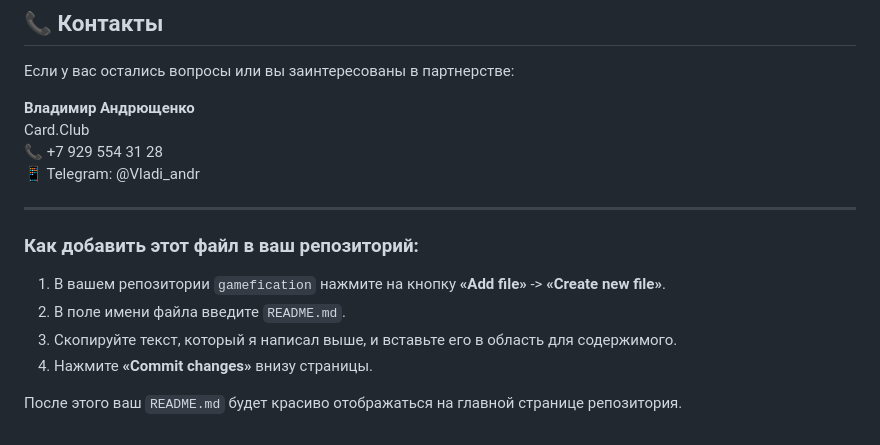
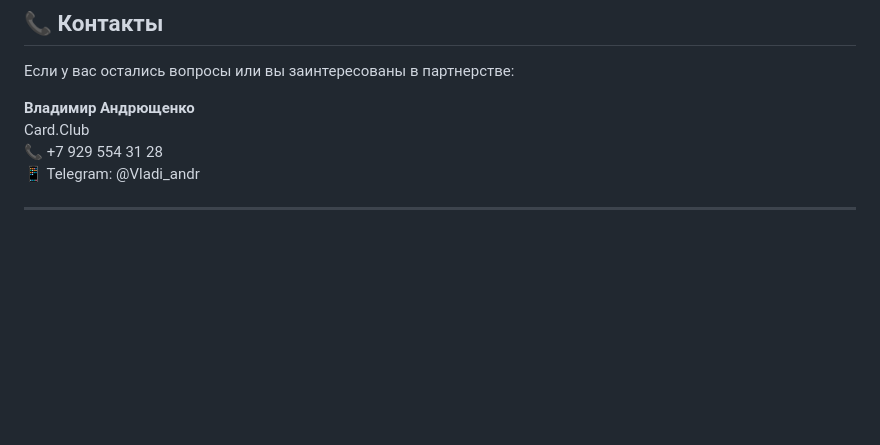
Before and after one commit to Vladimir-cardclub/gamefication, a Markdown page: README.md, the part around the change. Rendered like a GitHub page; blank space fills up the shorter version.

Commit message:
Update README.md
убрал последние строчки
### Как добавить этот файл в ваш репозиторий:

1.  В вашем репозитории `gamefication` нажмите на кнопку **«Add file»** -> **«Create new file»**.
2.  В поле имени файла введите `README.md`.
3.  Скопируйте текст, который я написал выше, и вставьте его в область для содержимого.
4.  Нажмите **«Commit changes»** внизу страницы.

После этого ваш `README.md` будет красиво отображаться на главной странице репозитория.

```diff
--- a/README.md
+++ b/README.md
@@ -75,12 +75,3 @@ Card.Club
 📱 Telegram: @Vladi_andr
 
 ---
-
-### Как добавить этот файл в ваш репозиторий:
-
-1.  В вашем репозитории `gamefication` нажмите на кнопку **«Add file»** -> **«Create new file»**.
-2.  В поле имени файла введите `README.md`.
-3.  Скопируйте текст, который я написал выше, и вставьте его в область для содержимого.
-4.  Нажмите **«Commit changes»** внизу страницы.
-
-После этого ваш `README.md` будет красиво отображаться на главной странице репозитория.
```
